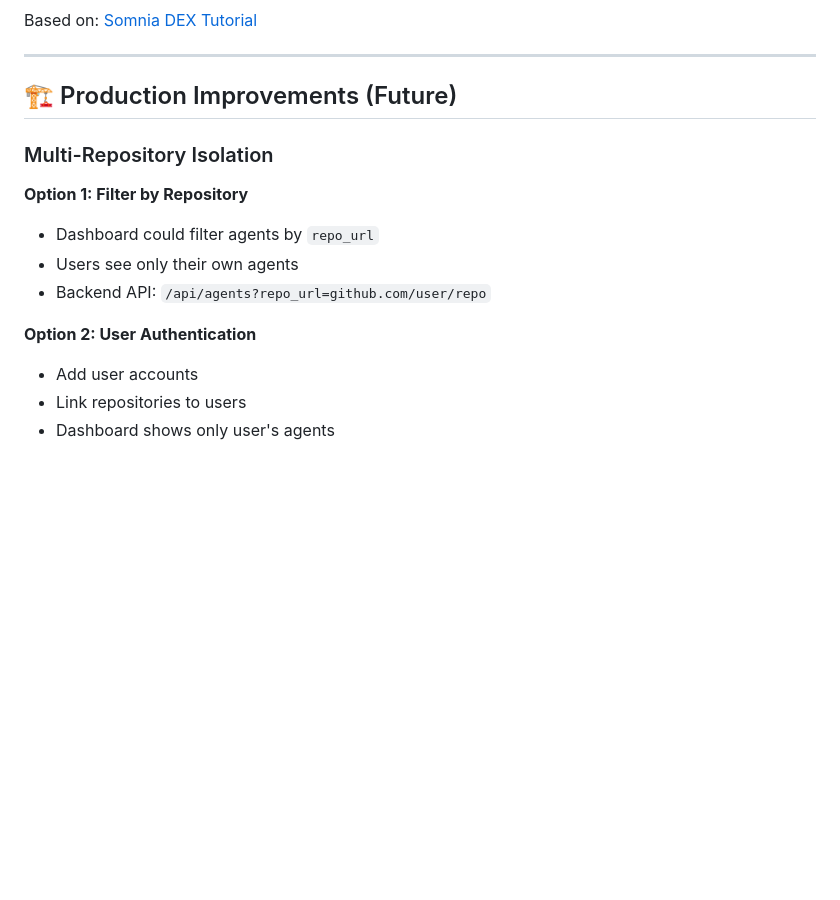
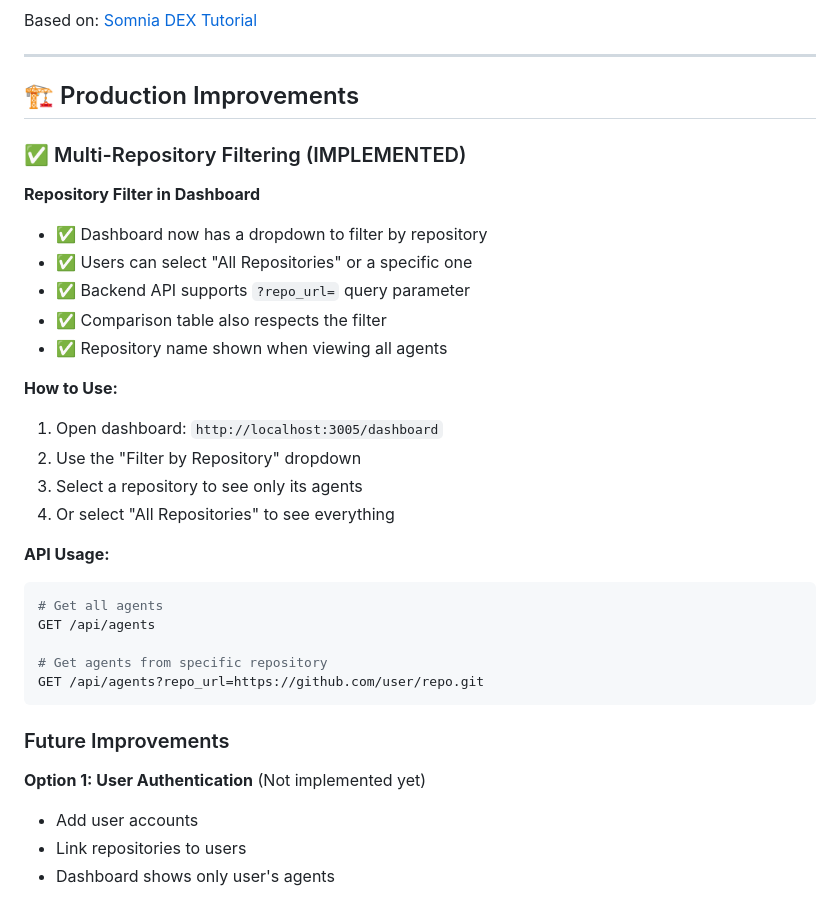
Before and after one commit to xaviersharwin10/somnia-git-agent, a Markdown page: PLATFORM_ARCHITECTURE.md, the part around the change. Drawn GitHub-style; blank space fills up the shorter version.

Commit message:
Update architecture docs: Repository filtering now implemented

````diff
--- a/PLATFORM_ARCHITECTURE.md
+++ b/PLATFORM_ARCHITECTURE.md
@@ -137,16 +137,35 @@ Based on: [Somnia DEX Tutorial](https://docs.somnia.network/developer/building-d
 
 ---
 
-## 🏗️ Production Improvements (Future)
+## 🏗️ Production Improvements
 
-### Multi-Repository Isolation
+### ✅ Multi-Repository Filtering (IMPLEMENTED)
 
-**Option 1: Filter by Repository**
-- Dashboard could filter agents by `repo_url`
-- Users see only their own agents
-- Backend API: `/api/agents?repo_url=github.com/user/repo`
+**Repository Filter in Dashboard**
+- ✅ Dashboard now has a dropdown to filter by repository
+- ✅ Users can select "All Repositories" or a specific one
+- ✅ Backend API supports `?repo_url=` query parameter
+- ✅ Comparison table also respects the filter
+- ✅ Repository name shown when viewing all agents
 
-**Option 2: User Authentication**
+**How to Use:**
+1. Open dashboard: `http://localhost:3005/dashboard`
+2. Use the "Filter by Repository" dropdown
+3. Select a repository to see only its agents
+4. Or select "All Repositories" to see everything
+
+**API Usage:**
+```bash
+# Get all agents
+GET /api/agents
+
+# Get agents from specific repository
+GET /api/agents?repo_url=https://github.com/user/repo.git
+```
+
+### Future Improvements
+
+**Option 1: User Authentication** (Not implemented yet)
 - Add user accounts
 - Link repositories to users
 - Dashboard shows only user's agents
````
